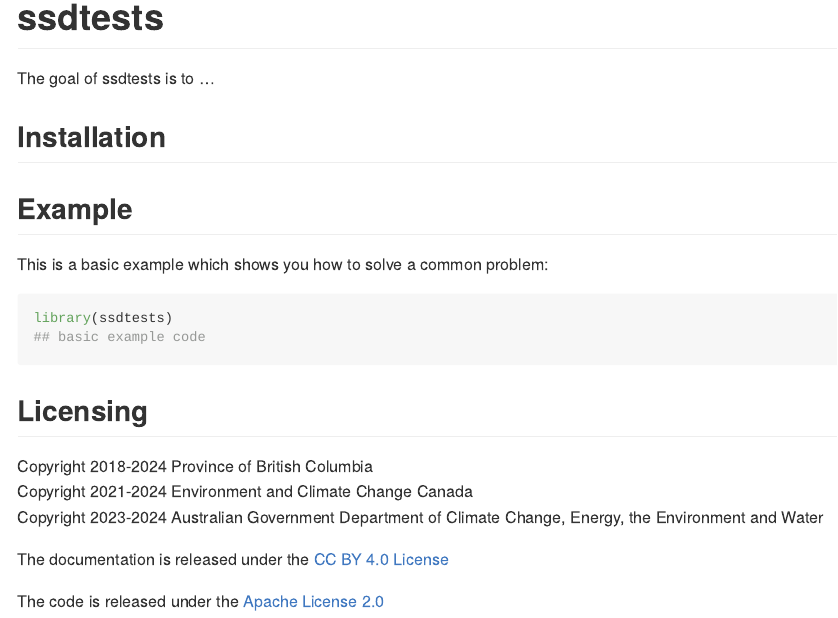
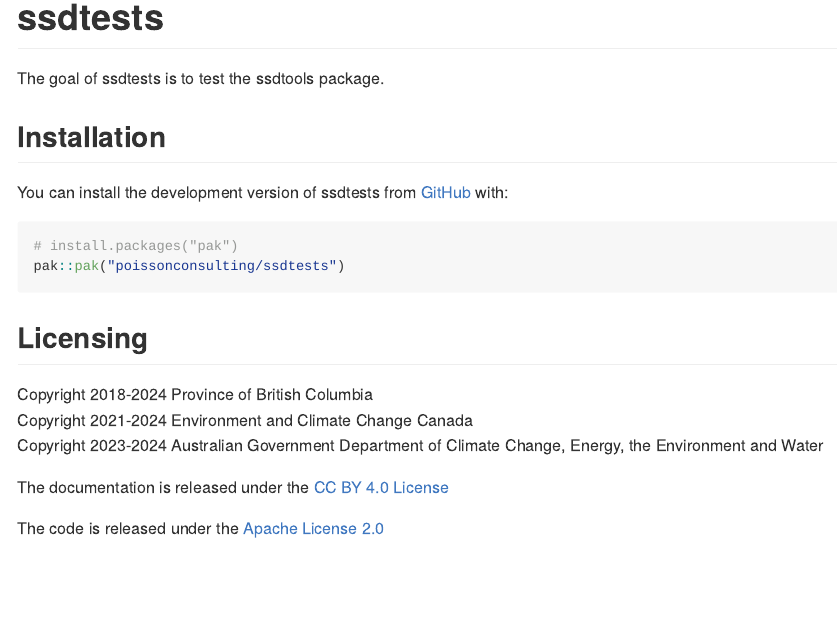
Before and after one commit to poissonconsulting/ssdtests, an R Markdown document (README.Rmd): the page in a window 1100 px wide, from its top. The pictures show the output file README.md that the author committed with the source, drawn offline in the style of GitHub.

Commit message:
update readme

````diff
--- a/README.Rmd
+++ b/README.Rmd
@@ -18,21 +18,18 @@
 <!-- badges: start -->
 <!-- badges: end -->
 
-The goal of ssdtests is to ...
+The goal of ssdtests is to test the ssdtools package.
 
 ## Installation
 
-
-## Example
-
-This is a basic example which shows you how to solve a common problem:
+You can install the development version of ssdtests from [GitHub](https://github.com/) with:
 
 ``` r
-library(ssdtests)
-## basic example code
+# install.packages("pak")
+pak::pak("poissonconsulting/ssdtests")
 ```
 
 ```{r, results = "asis", echo = FALSE}
 library(ssdtests)
-cat(ssdtests_licensing_md())
+cat(ssdtests::ssdtests_licensing_md())
 ```
````
Also changed, not shown: README.md.
